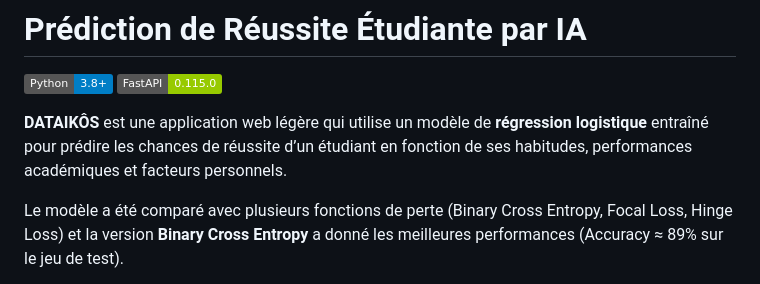
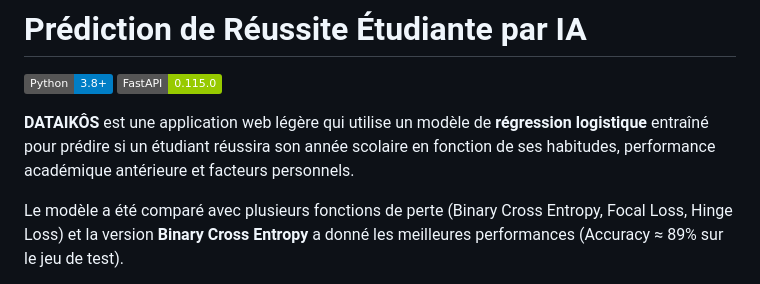
Before and after one commit to monsieurMechant200/student-prediction-interface, a Markdown page: README.md, the part around one of its changes. Drawn GitHub-style; badges without logos.

Commit message:
Update README.md for clarity and grammar

```diff
--- a/README.md
+++ b/README.md
@@ -4,7 +4,7 @@
 [![FastAPI](https://img.shields.io/badge/FastAPI-0.115.0-green)](https://fastapi.tiangolo.com/)
 
 
-**DATAIKÔS** est une application web légère qui utilise un modèle de **régression logistique** entraîné pour prédire les chances de réussite d’un étudiant en fonction de ses habitudes, performances académiques et facteurs personnels.
+**DATAIKÔS** est une application web légère qui utilise un modèle de **régression logistique** entraîné pour prédire si un étudiant réussira son année scolaire en fonction de ses habitudes, performance académique antérieure et facteurs personnels.
 
 Le modèle a été comparé avec plusieurs fonctions de perte (Binary Cross Entropy, Focal Loss, Hinge Loss) et la version **Binary Cross Entropy** a donné les meilleures performances (Accuracy ≈ 89% sur le jeu de test).
 
```
Also changed, not shown: other parts of README.md (+1 -1 lines).
